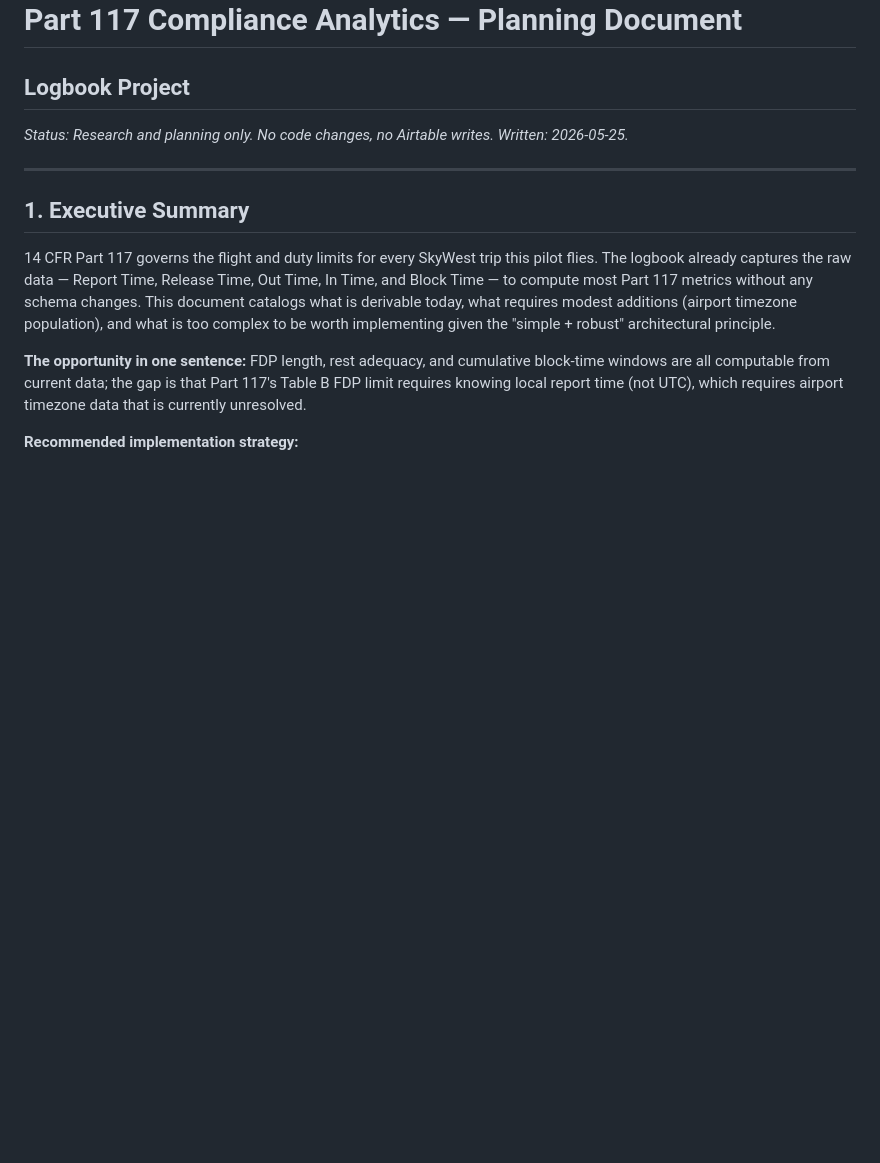
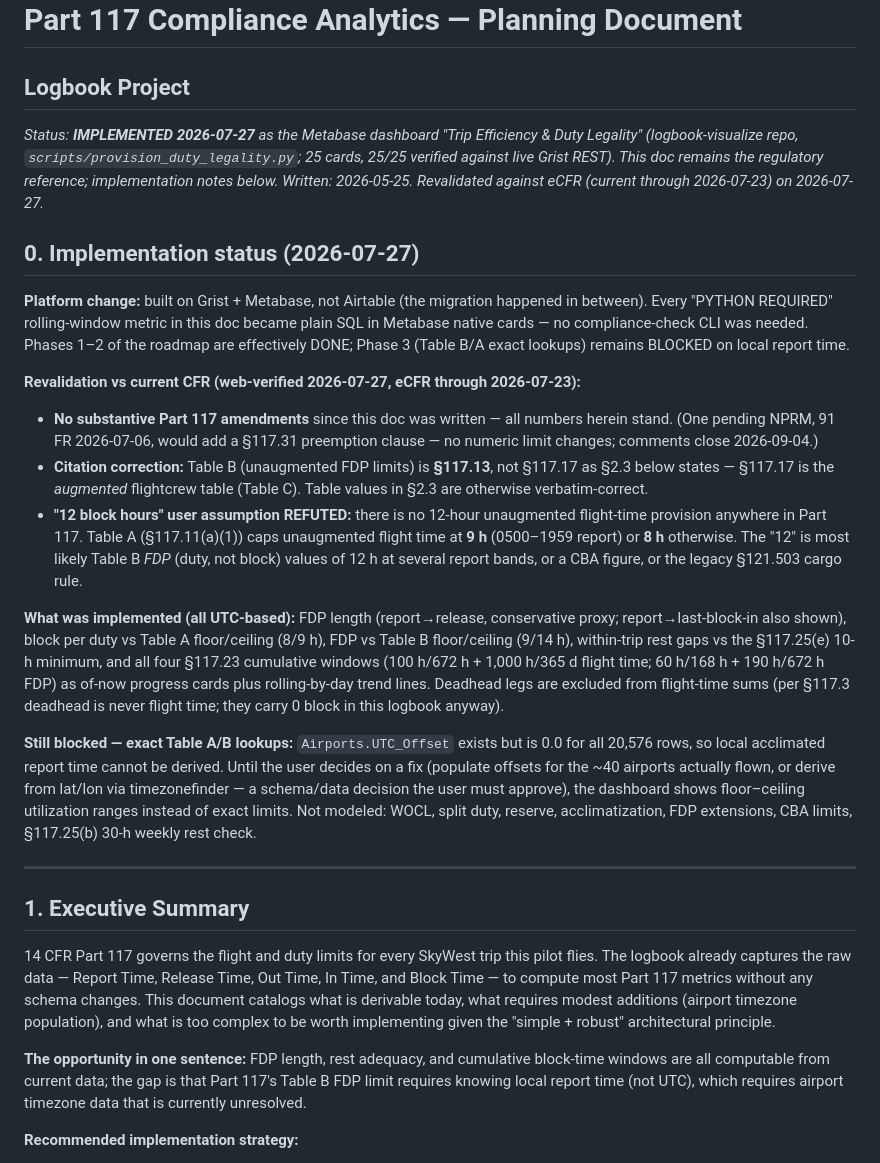
Before and after one commit to justin-lenhart/logbook, a Markdown page: docs/part117-compliance-plan.md, the part around the change. GitHub-like rendering; blank space fills up the shorter version.

Commit message:
P117 + metrics docs: mark implemented (Metabase), revalidate vs eCFR
- implementation status sections: what shipped, UTC-offset blocker, gaps
- citation fix: Table B is §117.13 (not §117.17); no CFR amendments since
  May analysis; '12 block hours' assumption refuted (Table A = 8-9h)

Co-Authored-By: Claude Fable 5 <noreply@anthropic.com>

```diff
--- a/docs/part117-compliance-plan.md
+++ b/docs/part117-compliance-plan.md
@@ -1,8 +1,54 @@
 # Part 117 Compliance Analytics — Planning Document
 ## Logbook Project
 
-*Status: Research and planning only. No code changes, no Airtable writes.*
-*Written: 2026-05-25.*
+*Status: **IMPLEMENTED 2026-07-27** as the Metabase dashboard "Trip Efficiency
+& Duty Legality" (logbook-visualize repo, `scripts/provision_duty_legality.py`;
+25 cards, 25/25 verified against live Grist REST). This doc remains the
+regulatory reference; implementation notes below.*
+*Written: 2026-05-25. Revalidated against eCFR (current through 2026-07-23)
+on 2026-07-27.*
+
+## 0. Implementation status (2026-07-27)
+
+**Platform change:** built on Grist + Metabase, not Airtable (the migration
+happened in between). Every "PYTHON REQUIRED" rolling-window metric in this
+doc became plain SQL in Metabase native cards — no compliance-check CLI was
+needed. Phases 1–2 of the roadmap are effectively DONE; Phase 3 (Table B/A
+exact lookups) remains BLOCKED on local report time.
+
+**Revalidation vs current CFR (web-verified 2026-07-27, eCFR through
+2026-07-23):**
+- **No substantive Part 117 amendments** since this doc was written — all
+  numbers herein stand. (One pending NPRM, 91 FR 2026-07-06, would add a
+  §117.31 preemption clause — no numeric limit changes; comments close
+  2026-09-04.)
+- **Citation correction:** Table B (unaugmented FDP limits) is **§117.13**,
+  not §117.17 as §2.3 below states — §117.17 is the *augmented* flightcrew
+  table (Table C). Table values in §2.3 are otherwise verbatim-correct.
+- **"12 block hours" user assumption REFUTED:** there is no 12-hour
+  unaugmented flight-time provision anywhere in Part 117. Table A
+  (§117.11(a)(1)) caps unaugmented flight time at **9 h** (0500–1959 report)
+  or **8 h** otherwise. The "12" is most likely Table B *FDP* (duty, not
+  block) values of 12 h at several report bands, or a CBA figure, or the
+  legacy §121.503 cargo rule.
+
+**What was implemented (all UTC-based):** FDP length (report→release,
+conservative proxy; report→last-block-in also shown), block per duty vs
+Table A floor/ceiling (8/9 h), FDP vs Table B floor/ceiling (9/14 h),
+within-trip rest gaps vs the §117.25(e) 10-h minimum, and all four §117.23
+cumulative windows (100 h/672 h + 1,000 h/365 d flight time; 60 h/168 h +
+190 h/672 h FDP) as of-now progress cards plus rolling-by-day trend lines.
+Deadhead legs are excluded from flight-time sums (per §117.3 deadhead is
+never flight time; they carry 0 block in this logbook anyway).
+
+**Still blocked — exact Table A/B lookups:** `Airports.UTC_Offset` exists
+but is 0.0 for all 20,576 rows, so local acclimated report time cannot be
+derived. Until the user decides on a fix (populate offsets for the ~40
+airports actually flown, or derive from lat/lon via timezonefinder — a
+schema/data decision the user must approve), the dashboard shows
+floor–ceiling utilization ranges instead of exact limits. Not modeled:
+WOCL, split duty, reserve, acclimatization, FDP extensions, CBA limits,
+§117.25(b) 30-h weekly rest check.
 
 ---
 
```
Also changed, not shown: docs/metrics-plan-efficiency-variance.md (+9 -1 lines).
